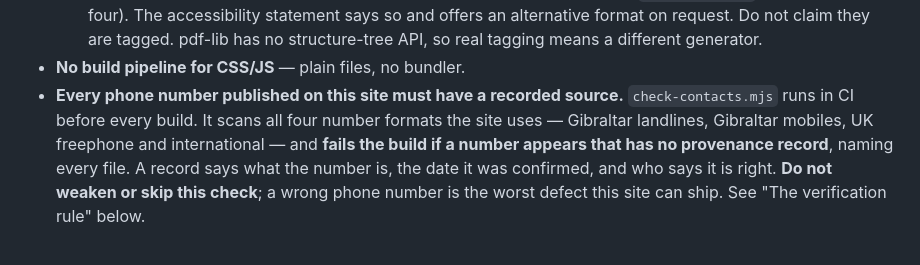
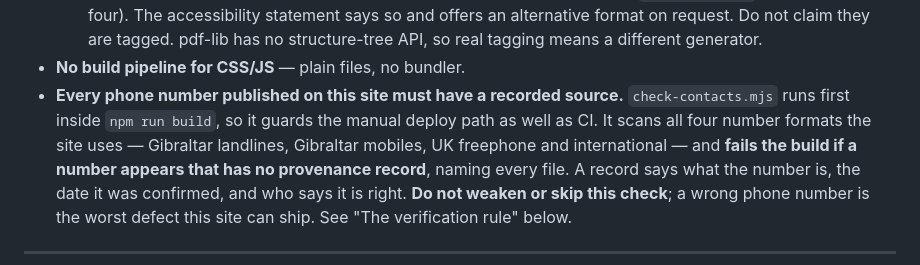
Before and after one commit to hmgog-comms/prepare-gibraltar, a Markdown page: CLAUDE.md, the part around the change. Rendered like a GitHub page.

Commit message:
Correct the last stale claim about when the contact check runs
It said "runs in CI before every build". It now runs first inside npm run
build, which is the point — the manual deploy path is guarded too, and that was
the gap.

```diff
--- a/CLAUDE.md
+++ b/CLAUDE.md
@@ -116,7 +116,8 @@ _site/                       # Build output (git-ignored)
     different generator.
 - **No build pipeline for CSS/JS** — plain files, no bundler.
 - **Every phone number published on this site must have a recorded source.** `check-contacts.mjs`
-  runs in CI before every build. It scans all four number formats the site uses — Gibraltar
+  runs first inside `npm run build`, so it guards the manual deploy path as well as CI. It scans all
+  four number formats the site uses — Gibraltar
   landlines, Gibraltar mobiles, UK freephone and international — and **fails the build if a number
   appears that has no provenance record**, naming every file. A record says what the number is, the
   date it was confirmed, and who says it is right. **Do not weaken or skip this check**; a wrong
```
